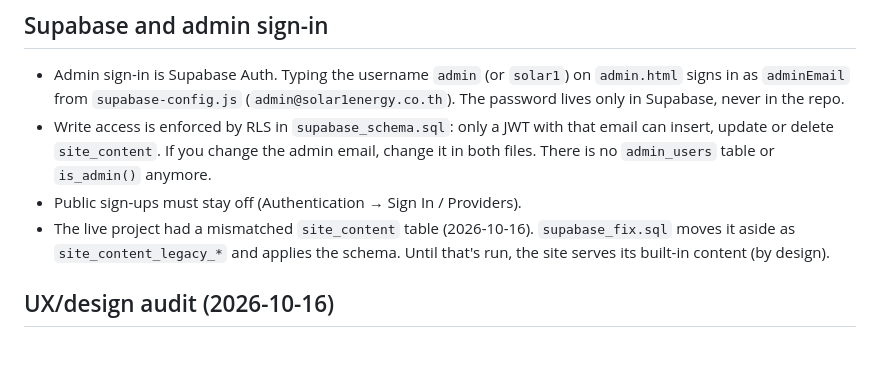
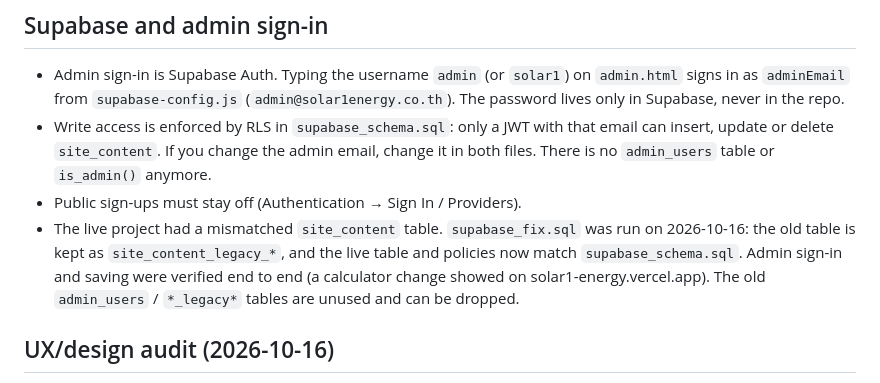
Before and after one commit to marcpttanhan/Solar1-Energy, a Markdown page: CLAUDE.md, the part around the change. Rendered like a GitHub page; blank space fills up the shorter version.

Commit message:
Docs: Record Supabase repair as applied in CLAUDE.md
Co-Authored-By: Claude Opus 5.5 <noreply@anthropic.com>

```diff
--- a/CLAUDE.md
+++ b/CLAUDE.md
@@ -28,7 +28,7 @@ When the skills disagree, the existing design system wins. The site has a define
 - Admin sign-in is Supabase Auth. Typing the username `admin` (or `solar1`) on `admin.html` signs in as `adminEmail` from `supabase-config.js` (`admin@solar1energy.co.th`). The password lives only in Supabase, never in the repo.
 - Write access is enforced by RLS in `supabase_schema.sql`: only a JWT with that email can insert, update or delete `site_content`. If you change the admin email, change it in both files. There is no `admin_users` table or `is_admin()` anymore.
 - Public sign-ups must stay off (Authentication → Sign In / Providers).
-- The live project had a mismatched `site_content` table (2026-10-16). `supabase_fix.sql` moves it aside as `site_content_legacy_*` and applies the schema. Until that's run, the site serves its built-in content (by design).
+- The live project had a mismatched `site_content` table. `supabase_fix.sql` was run on 2026-10-16: the old table is kept as `site_content_legacy_*`, and the live table and policies now match `supabase_schema.sql`. Admin sign-in and saving were verified end to end (a calculator change showed on solar1-energy.vercel.app). The old `admin_users` / `*_legacy*` tables are unused and can be dropped.
 
 ## UX/design audit (2026-10-16)
 
```
